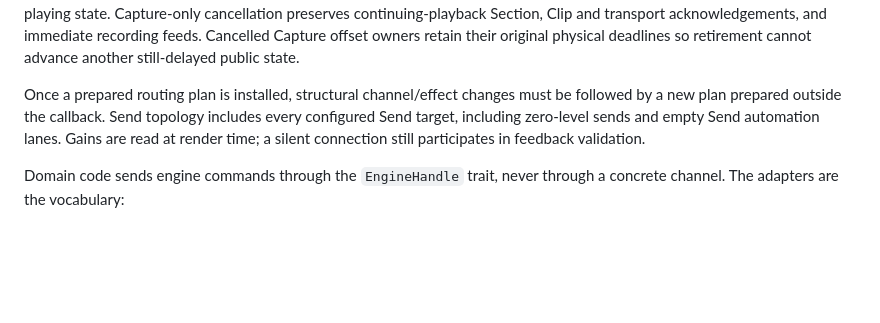
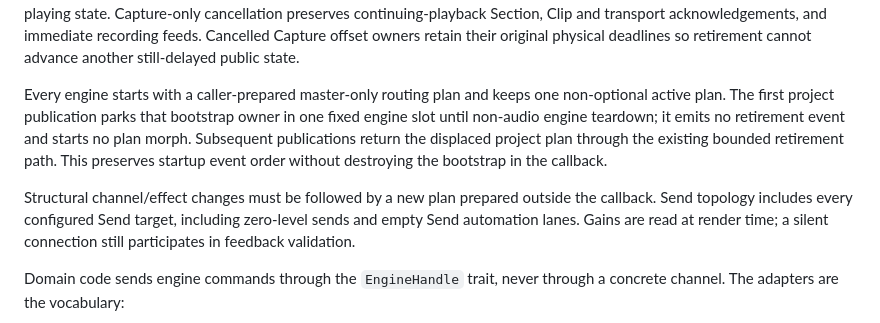
Before and after one commit to alexanderwanyoike/vibez, a Markdown page: docs/PATTERNS.md, the part around the change. Drawn GitHub-style; blank space fills up the shorter version.

Commit message:
docs: record startup routing ownership and publication lifetime

```diff
--- a/docs/PATTERNS.md
+++ b/docs/PATTERNS.md
@@ -104,8 +104,15 @@ Clip and transport acknowledgements, and immediate recording feeds.
 Cancelled Capture offset owners retain their original physical deadlines so
 retirement cannot advance another still-delayed public state.
 
-Once a prepared routing plan is installed, structural channel/effect changes
-must be followed by a new plan prepared outside the callback. Send topology
+Every engine starts with a caller-prepared master-only routing plan and keeps
+one non-optional active plan. The first project publication parks that bootstrap
+owner in one fixed engine slot until non-audio engine teardown; it emits no
+retirement event and starts no plan morph. Subsequent publications return the
+displaced project plan through the existing bounded retirement path. This
+preserves startup event order without destroying the bootstrap in the callback.
+
+Structural channel/effect changes must be followed by a new plan prepared
+outside the callback. Send topology
 includes every configured Send target, including zero-level sends and empty
 Send automation lanes. Gains are read at render time; a silent connection still
 participates in feedback validation.
```
